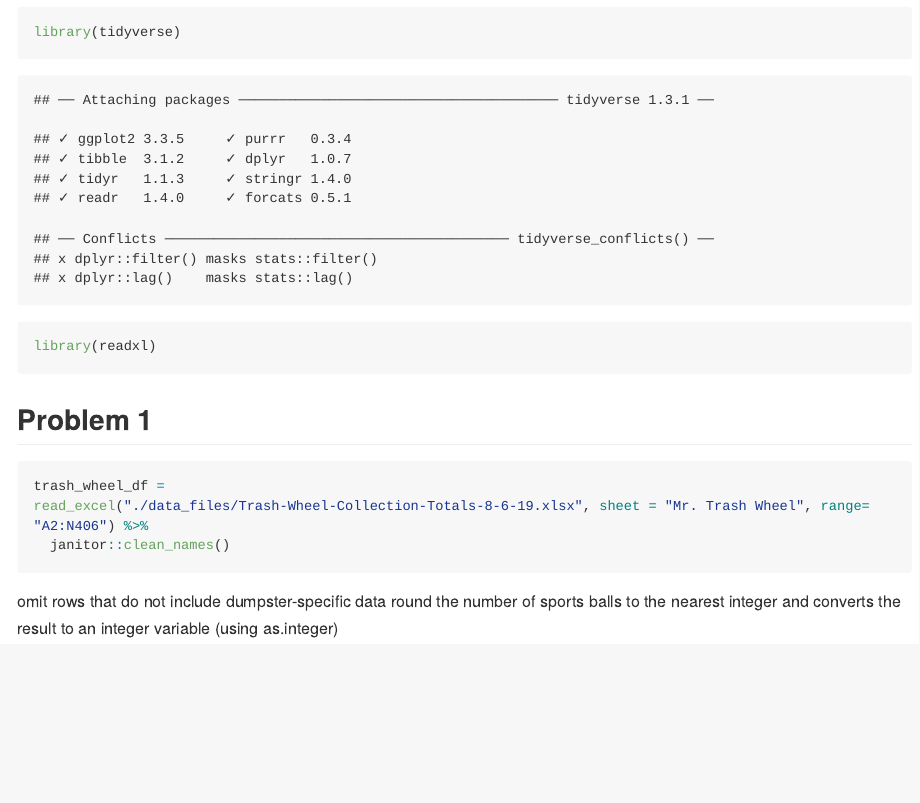
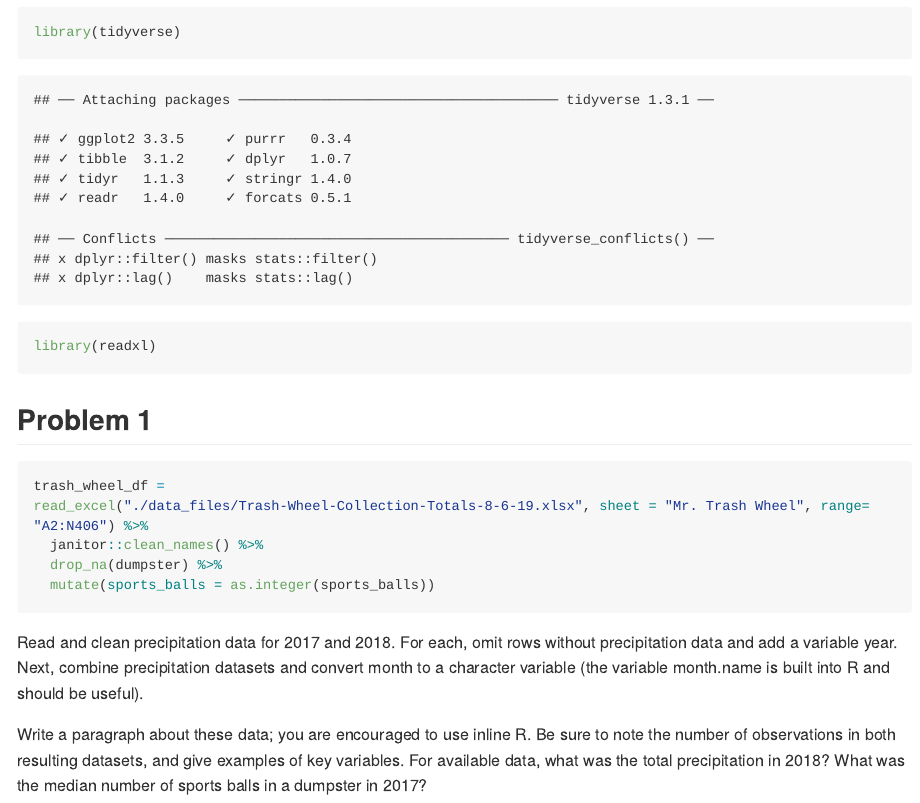
Before and after one commit to bl114/p8105_hw2_bl114, an R Markdown document (p8105_hw2_bl114.Rmd): the page in a window 1100 px wide, from 180 px down. The pictures show the output file p8105_hw2_bl114.md that the author committed with the source, drawn offline in the style of GitHub; long lines of code are wrapped.

Commit message:
Rounded sports balls to nearest integer

````diff
--- a/p8105_hw2_bl114.Rmd
+++ b/p8105_hw2_bl114.Rmd
@@ -15,8 +15,11 @@ library(readxl)
 ```{r}
 trash_wheel_df =
 read_excel("./data_files/Trash-Wheel-Collection-Totals-8-6-19.xlsx", sheet = "Mr. Trash Wheel", range= "A2:N406") %>%
-  janitor::clean_names()
+  janitor::clean_names() %>%
+  drop_na(dumpster) %>%
+  mutate(sports_balls = as.integer(sports_balls))
 ```
 
-omit rows that do not include dumpster-specific data
-round the number of sports balls to the nearest integer and converts the result to an integer variable (using as.integer)
+Read and clean precipitation data for 2017 and 2018. For each, omit rows without precipitation data and add a variable year. Next, combine precipitation datasets and convert month to a character variable (the variable month.name is built into R and should be useful).
+
+Write a paragraph about these data; you are encouraged to use inline R. Be sure to note the number of observations in both resulting datasets, and give examples of key variables. For available data, what was the total precipitation in 2018? What was the median number of sports balls in a dumpster in 2017?
````
Also changed, not shown: p8105_hw2_bl114.md.
